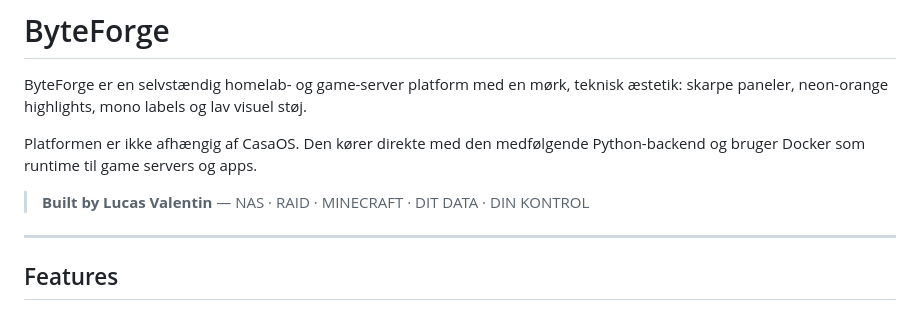
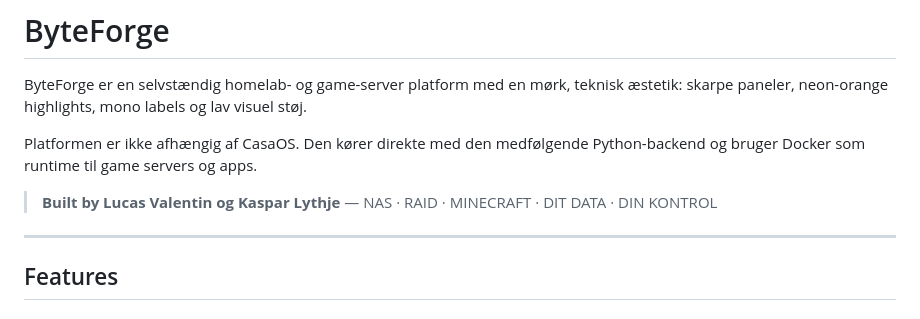
Before and after one commit to Lucas050908/ByteForge, a Markdown page: README.md, the part around the change. GitHub-like rendering.

Commit message:
Update authorship in README.md

```diff
--- a/README.md
+++ b/README.md
@@ -4,7 +4,7 @@ ByteForge er en selvstændig homelab- og game-server platform med en mørk, tekn
 
 Platformen er ikke afhængig af CasaOS. Den kører direkte med den medfølgende Python-backend og bruger Docker som runtime til game servers og apps.
 
-> **Built by Lucas Valentin** — NAS · RAID · MINECRAFT · DIT DATA · DIN KONTROL
+> **Built by Lucas Valentin og Kaspar Lythje** — NAS · RAID · MINECRAFT · DIT DATA · DIN KONTROL
 
 ---
 
```
